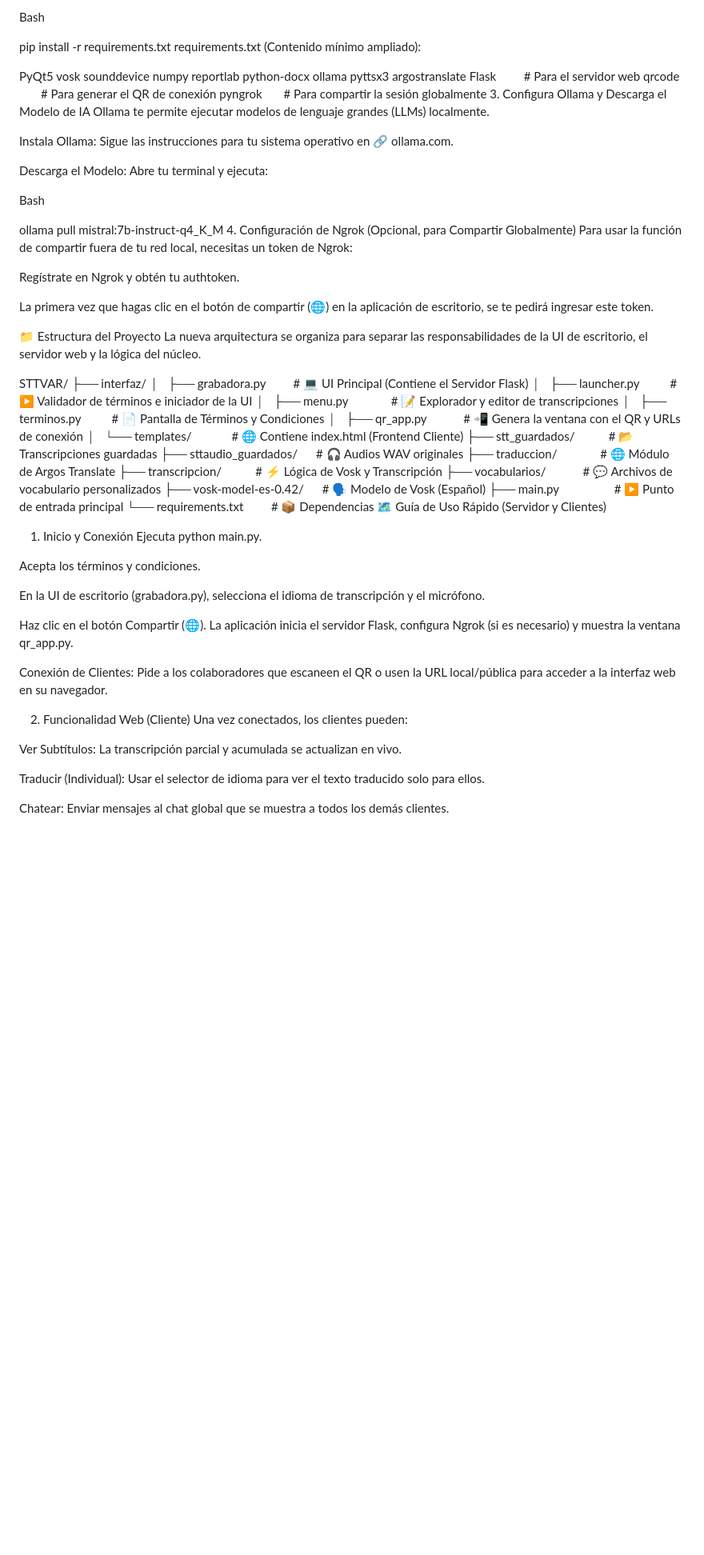
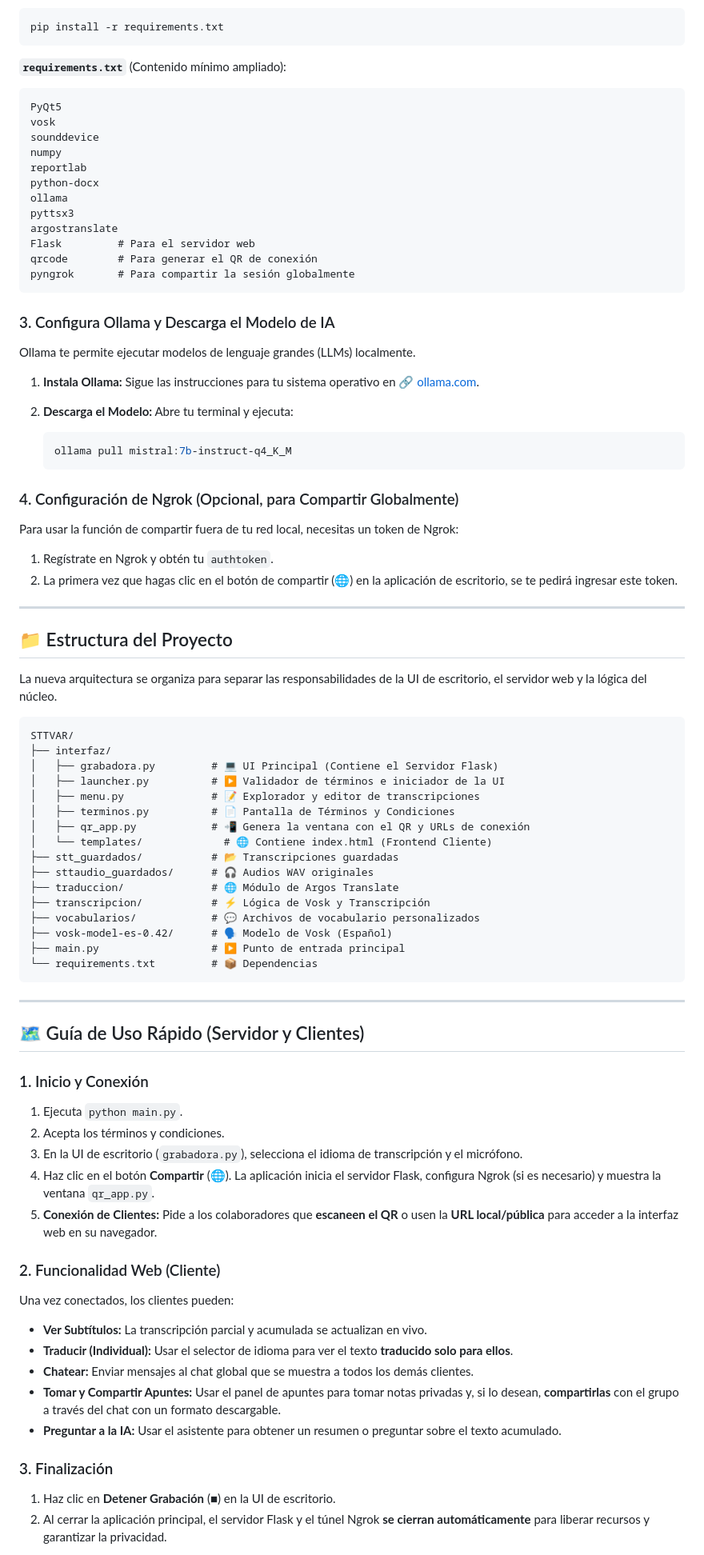
Before and after one commit to LucasJS28/STTVAR, a Markdown page: README.md, the part around one of its changes. Shown at 80% size. Drawn GitHub-style; blank space fills up the shorter version.

Commit message:
Arreglando Readme

````diff
--- a/README.md
+++ b/README.md
@@ -55,10 +68,12 @@ Descomprime y renombra las carpetas, colocándolas en el directorio raíz del pr
 Asegúrate de tener Python 3.9+ instalado y ejecuta:
 
-Bash
+```bash
+pip install -r requirements.txt
+```
 
-pip install -r requirements.txt
-requirements.txt (Contenido mínimo ampliado):
+**`requirements.txt`** (Contenido mínimo ampliado):
 
+```
 PyQt5
 vosk
 sounddevice
@@ -71,26 +86,34 @@ argostranslate
 Flask         # Para el servidor web
 qrcode        # Para generar el QR de conexión
 pyngrok       # Para compartir la sesión globalmente
-3. Configura Ollama y Descarga el Modelo de IA
+```
+
+### 3\. Configura Ollama y Descarga el Modelo de IA
+
 Ollama te permite ejecutar modelos de lenguaje grandes (LLMs) localmente.
 
-Instala Ollama: Sigue las instrucciones para tu sistema operativo en 🔗 ollama.com.
+1.  **Instala Ollama:** Sigue las instrucciones para tu sistema operativo en 🔗 [ollama.com](https://ollama.com/).
 
-Descarga el Modelo: Abre tu terminal y ejecuta:
+2.  **Descarga el Modelo:** Abre tu terminal y ejecuta:
 
-Bash
+    ```bash
+    ollama pull mistral:7b-instruct-q4_K_M
+    ```
 
-ollama pull mistral:7b-instruct-q4_K_M
-4. Configuración de Ngrok (Opcional, para Compartir Globalmente)
+### 4\. Configuración de Ngrok (Opcional, para Compartir Globalmente)
+
 Para usar la función de compartir fuera de tu red local, necesitas un token de Ngrok:
 
-Regístrate en Ngrok y obtén tu authtoken.
+1.  Regístrate en Ngrok y obtén tu `authtoken`.
+2.  La primera vez que hagas clic en el botón de compartir (**🌐**) en la aplicación de escritorio, se te pedirá ingresar este token.
 
-La primera vez que hagas clic en el botón de compartir (🌐) en la aplicación de escritorio, se te pedirá ingresar este token.
+-----
 
-📁 Estructura del Proyecto
+## 📁 Estructura del Proyecto
+
 La nueva arquitectura se organiza para separar las responsabilidades de la UI de escritorio, el servidor web y la lógica del núcleo.
 
+```
 STTVAR/
 ├── interfaz/
 │   ├── grabadora.py         # 💻 UI Principal (Contiene el Servidor Flask)
@@ -107,24 +130,32 @@ STTVAR/
 ├── vosk-model-es-0.42/      # 🗣️ Modelo de Vosk (Español)
 ├── main.py                  # ▶️ Punto de entrada principal
 └── requirements.txt         # 📦 Dependencias
-🗺️ Guía de Uso Rápido (Servidor y Clientes)
-1. Inicio y Conexión
-Ejecuta python main.py.
+```
 
-Acepta los términos y condiciones.
+-----
 
-En la UI de escritorio (grabadora.py), selecciona el idioma de transcripción y el micrófono.
+## 🗺️ Guía de Uso Rápido (Servidor y Clientes)
 
-Haz clic en el botón Compartir (🌐). La aplicación inicia el servidor Flask, configura Ngrok (si es necesario) y muestra la ventana qr_app.py.
+### 1\. Inicio y Conexión
 
-Conexión de Clientes: Pide a los colaboradores que escaneen el QR o usen la URL local/pública para acceder a la interfaz web en su navegador.
+1.  Ejecuta `python main.py`.
+2.  Acepta los términos y condiciones.
+3.  En la UI de escritorio (`grabadora.py`), selecciona el idioma de transcripción y el micrófono.
+4.  Haz clic en el botón **Compartir** (**🌐**). La aplicación inicia el servidor Flask, configura Ngrok (si es necesario) y muestra la ventana `qr_app.py`.
+5.  **Conexión de Clientes:** Pide a los colaboradores que **escaneen el QR** o usen la **URL local/pública** para acceder a la interfaz web en su navegador.
 
-2. Funcionalidad Web (Cliente)
+### 2\. Funcionalidad Web (Cliente)
+
 Una vez conectados, los clientes pueden:
 
-Ver Subtítulos: La transcripción parcial y acumulada se actualizan en vivo.
+  * **Ver Subtítulos:** La transcripción parcial y acumulada se actualizan en vivo.
+  * **Traducir (Individual):** Usar el selector de idioma para ver el texto **traducido solo para ellos**.
+  * **Chatear:** Enviar mensajes al chat global que se muestra a todos los demás clientes.
+  * **Tomar y Compartir Apuntes:** Usar el panel de apuntes para tomar notas privadas y, si lo desean, **compartirlas** con el grupo a través del chat con un formato descargable.
+  * **Preguntar a la IA:** Usar el asistente para obtener un resumen o preguntar sobre el texto acumulado.
 
-Traducir (Individual): Usar el selector de idioma para ver el texto traducido solo para ellos.
+### 3\. Finalización
 
-Chatear: Enviar mensajes al chat global que se muestra a todos los demás clientes.
+1.  Haz clic en **Detener Grabación** (■) en la UI de escritorio.
+2.  Al cerrar la aplicación principal, el servidor Flask y el túnel Ngrok **se cierran automáticamente** para liberar recursos y garantizar la privacidad.
 
````
Also changed, not shown: other parts of README.md (+68 -55 lines).
